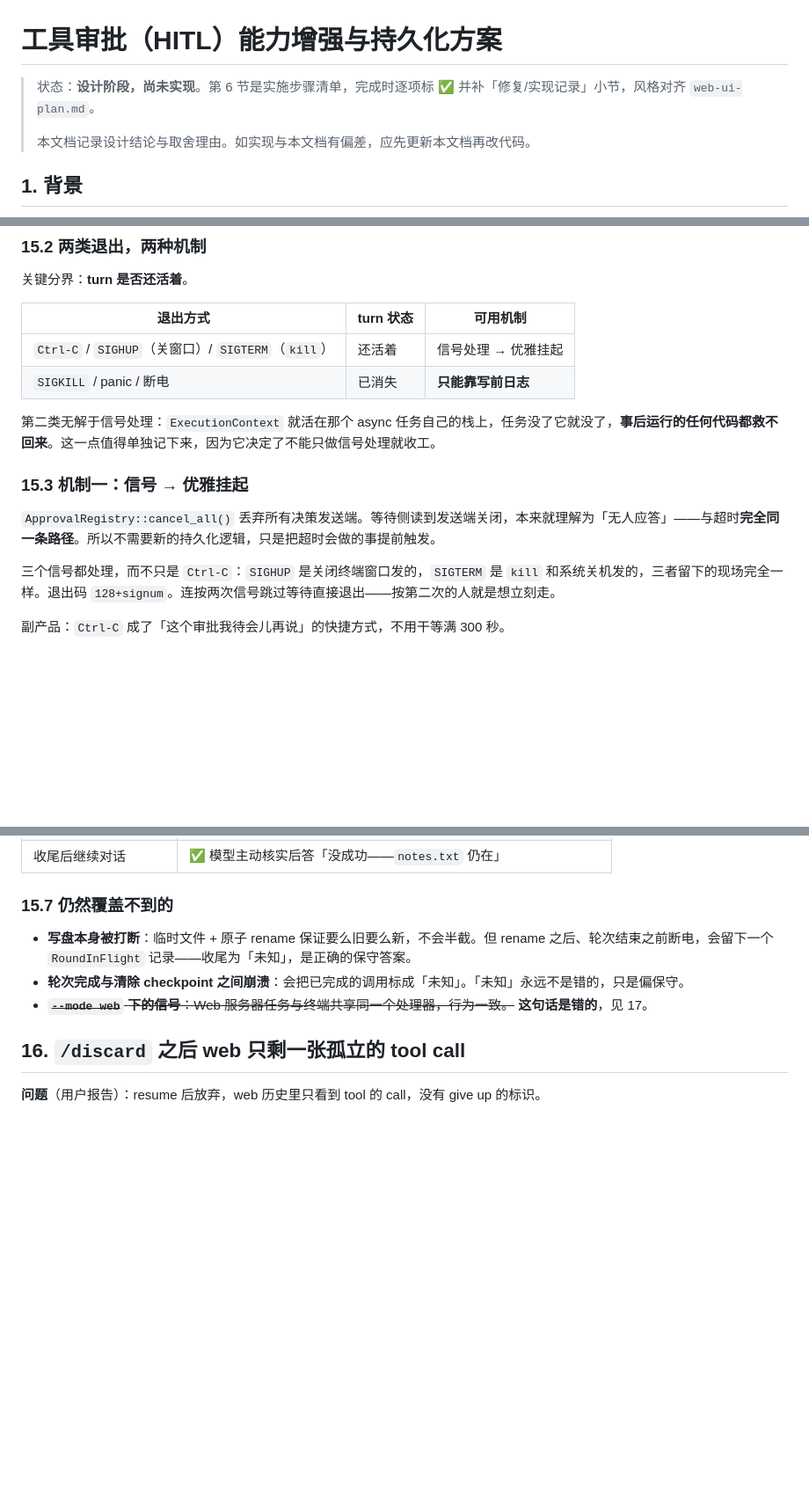
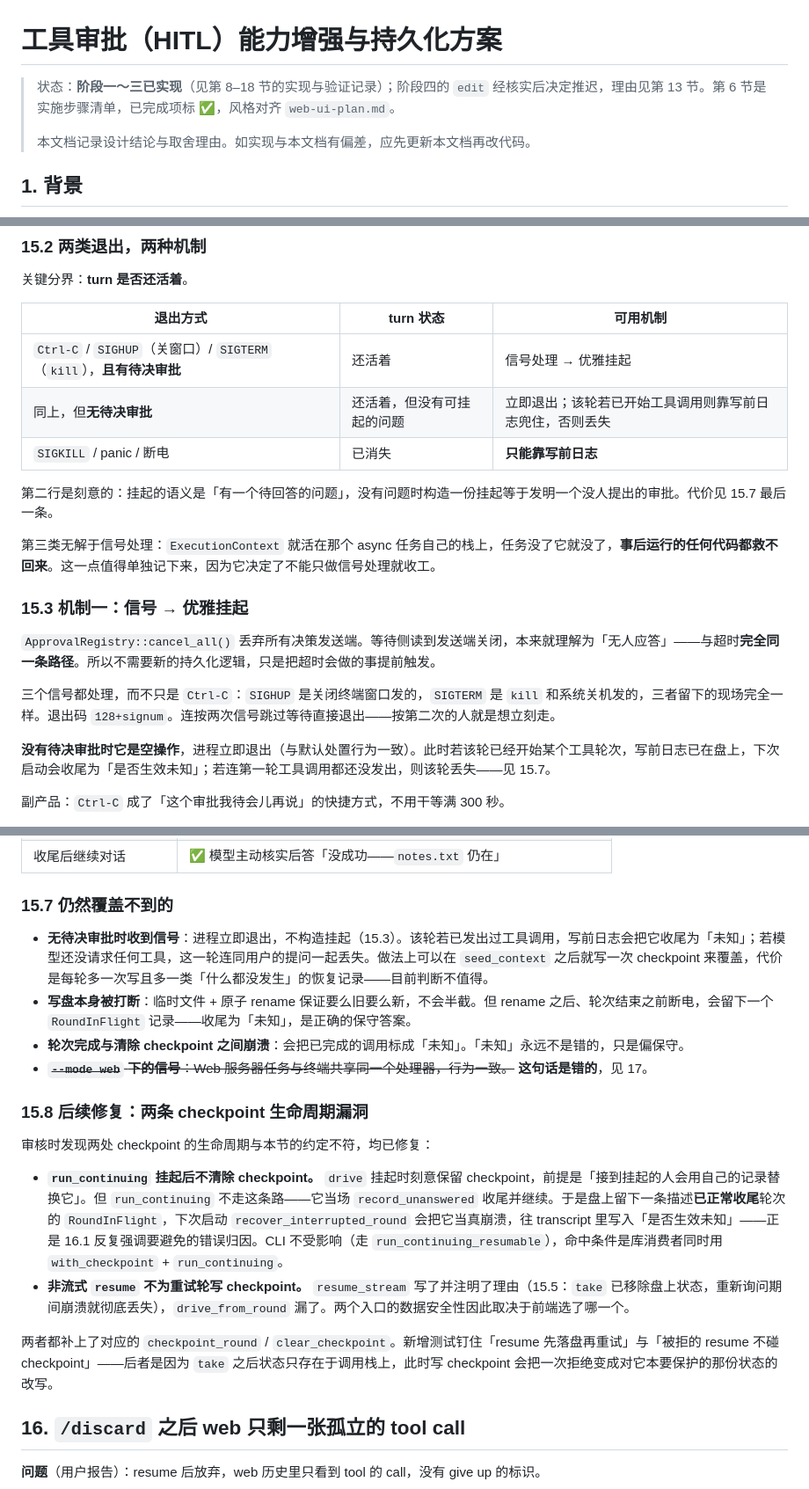
Before and after one commit to lf-wxp/agent, a Markdown page: docs/approval-hitl-plan.md, 3 parts joined by grey strips. Shown at 88% size. Rendered like a GitHub page; blank space fills up the shorter version.

Commit message:
docs(approval): correct what the plan claims about signals and status
Three places where the plan said something the code does not do. The header
still read "design stage, not yet implemented" while section 6 marked phases one
through three done, so a reader began the document with the opposite premise to
the one the rest of it assumes.

The more consequential one is the 15.2 table, which claimed `Ctrl-C`, `SIGHUP`
and `SIGTERM` all park the turn gracefully. They only do when an approval is
actually pending: `cancel_all` is a no-op otherwise and the process exits, which
is the right call — suspending with nothing outstanding would invent an approval
nobody raised — but it means a turn interrupted before it requested any tool is
lost, and 15.7 did not list that. It now does, with the option not taken
(checkpointing at `seed_context`) and why: a write per turn plus a class of
recovery record for which nothing happened.

Sections 8 and 9.3 pick up the two fixes made alongside this, and 15.8 records
the checkpoint-lifetime gaps, since the plan is meant to explain the shape of the
code and both were places where it had drifted from it. README's test count goes
to 528.

```diff
--- a/docs/approval-hitl-plan.md
+++ b/docs/approval-hitl-plan.md
@@ -1,6 +1,6 @@
 # 工具审批（HITL）能力增强与持久化方案
 
-> 状态：**设计阶段，尚未实现**。第 6 节是实施步骤清单，完成时逐项标 ✅ 并补「修复/实现记录」小节，风格对齐 `web-ui-plan.md`。
+> 状态：**阶段一～三已实现**（见第 8–18 节的实现与验证记录）；阶段四的 `edit` 经核实后决定推迟，理由见第 13 节。第 6 节是实施步骤清单，已完成项标 ✅，风格对齐 `web-ui-plan.md`。
 >
 > 本文档记录设计结论与取舍理由。如实现与本文档有偏差，应先更新本文档再改代码。
 
@@ -802,16 +804,21 @@ turn 结束时 registry 条目被 `discard`，但卡片还在。更严重的是
 
 | 退出方式 | turn 状态 | 可用机制 |
 |---|---|---|
-| `Ctrl-C` / `SIGHUP`（关窗口）/ `SIGTERM`（`kill`） | 还活着 | 信号处理 → 优雅挂起 |
+| `Ctrl-C` / `SIGHUP`（关窗口）/ `SIGTERM`（`kill`），**且有待决审批** | 还活着 | 信号处理 → 优雅挂起 |
+| 同上，但**无待决审批** | 还活着，但没有可挂起的问题 | 立即退出；该轮若已开始工具调用则靠写前日志兜住，否则丢失 |
 | `SIGKILL` / panic / 断电 | 已消失 | **只能靠写前日志** |
 
-第二类无解于信号处理：`ExecutionContext` 就活在那个 async 任务自己的栈上，任务没了它就没了，**事后运行的任何代码都救不回来**。这一点值得单独记下来，因为它决定了不能只做信号处理就收工。
+第二行是刻意的：挂起的语义是「有一个待回答的问题」，没有问题时构造一份挂起等于发明一个没人提出的审批。代价见 15.7 最后一条。
+
+第三类无解于信号处理：`ExecutionContext` 就活在那个 async 任务自己的栈上，任务没了它就没了，**事后运行的任何代码都救不回来**。这一点值得单独记下来，因为它决定了不能只做信号处理就收工。
 
 ### 15.3 机制一：信号 → 优雅挂起
 
 `ApprovalRegistry::cancel_all()` 丢弃所有决策发送端。等待侧读到发送端关闭，本来就理解为「无人应答」——与超时**完全同一条路径**。所以不需要新的持久化逻辑，只是把超时会做的事提前触发。
 
 三个信号都处理，而不只是 `Ctrl-C`：`SIGHUP` 是关闭终端窗口发的，`SIGTERM` 是 `kill` 和系统关机发的，三者留下的现场完全一样。退出码 `128+signum`。连按两次信号跳过等待直接退出——按第二次的人就是想立刻走。
+
+**没有待决审批时它是空操作**，进程立即退出（与默认处置行为一致）。此时若该轮已经开始某个工具轮次，写前日志已在盘上，下次启动会收尾为「是否生效未知」；若连第一轮工具调用都还没发出，则该轮丢失——见 15.7。
 
 副产品：`Ctrl-C` 成了「这个审批我待会儿再说」的快捷方式，不用干等满 300 秒。
 
@@ -859,9 +866,19 @@ turn 结束时 registry 条目被 `discard`，但卡片还在。更严重的是
 
 ### 15.7 仍然覆盖不到的
 
+- **无待决审批时收到信号**：进程立即退出，不构造挂起（15.3）。该轮若已发出过工具调用，写前日志会把它收尾为「未知」；若模型还没请求任何工具，这一轮连同用户的提问一起丢失。做法上可以在 `seed_context` 之后就写一次 checkpoint 来覆盖，代价是每轮多一次写且多一类「什么都没发生」的恢复记录——目前判断不值得。
 - **写盘本身被打断**：临时文件 + 原子 rename 保证要么旧要么新，不会半截。但 rename 之后、轮次结束之前断电，会留下一个 `RoundInFlight` 记录——收尾为「未知」，是正确的保守答案。
 - **轮次完成与清除 checkpoint 之间崩溃**：会把已完成的调用标成「未知」。「未知」永远不是错的，只是偏保守。
 - ~~**`--mode web` 下的信号**：Web 服务器任务与终端共享同一个处理器，行为一致。~~ **这句话是错的**，见 17。
+
+### 15.8 后续修复：两条 checkpoint 生命周期漏洞
+
+审核时发现两处 checkpoint 的生命周期与本节的约定不符，均已修复：
+
+- **`run_continuing` 挂起后不清除 checkpoint。** `drive` 挂起时刻意保留 checkpoint，前提是「接到挂起的人会用自己的记录替换它」。但 `run_continuing` 不走这条路——它当场 `record_unanswered` 收尾并继续。于是盘上留下一条描述**已正常收尾**轮次的 `RoundInFlight`，下次启动 `recover_interrupted_round` 会把它当真崩溃，往 transcript 里写入「是否生效未知」——正是 16.1 反复强调要避免的错误归因。CLI 不受影响（走 `run_continuing_resumable`），命中条件是库消费者同时用 `with_checkpoint` + `run_continuing`。
+- **非流式 `resume` 不为重试轮写 checkpoint。** `resume_stream` 写了并注明了理由（15.5：`take` 已移除盘上状态，重新询问期间崩溃就彻底丢失），`drive_from_round` 漏了。两个入口的数据安全性因此取决于前端选了哪一个。
+
+两者都补上了对应的 `checkpoint_round` / `clear_checkpoint`。新增测试钉住「resume 先落盘再重试」与「被拒的 resume 不碰 checkpoint」——后者是因为 `take` 之后状态只存在于调用栈上，此时写 checkpoint 会把一次拒绝变成对它本要保护的那份状态的改写。
 
 ## 16. `/discard` 之后 web 只剩一张孤立的 tool call
 
```
Also changed, not shown: other parts of docs/approval-hitl-plan.md (+3 -1 lines), README.md (+1 -1 lines).
